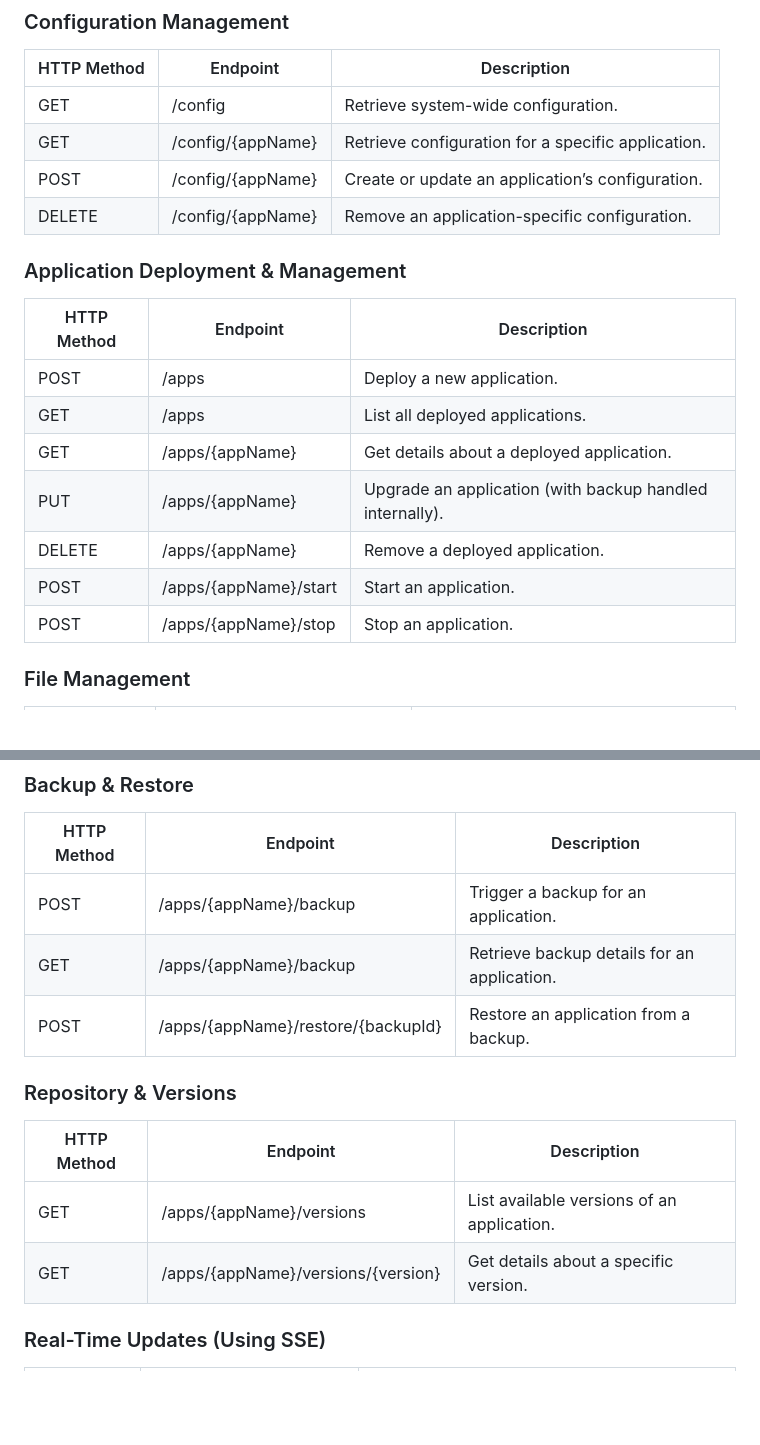
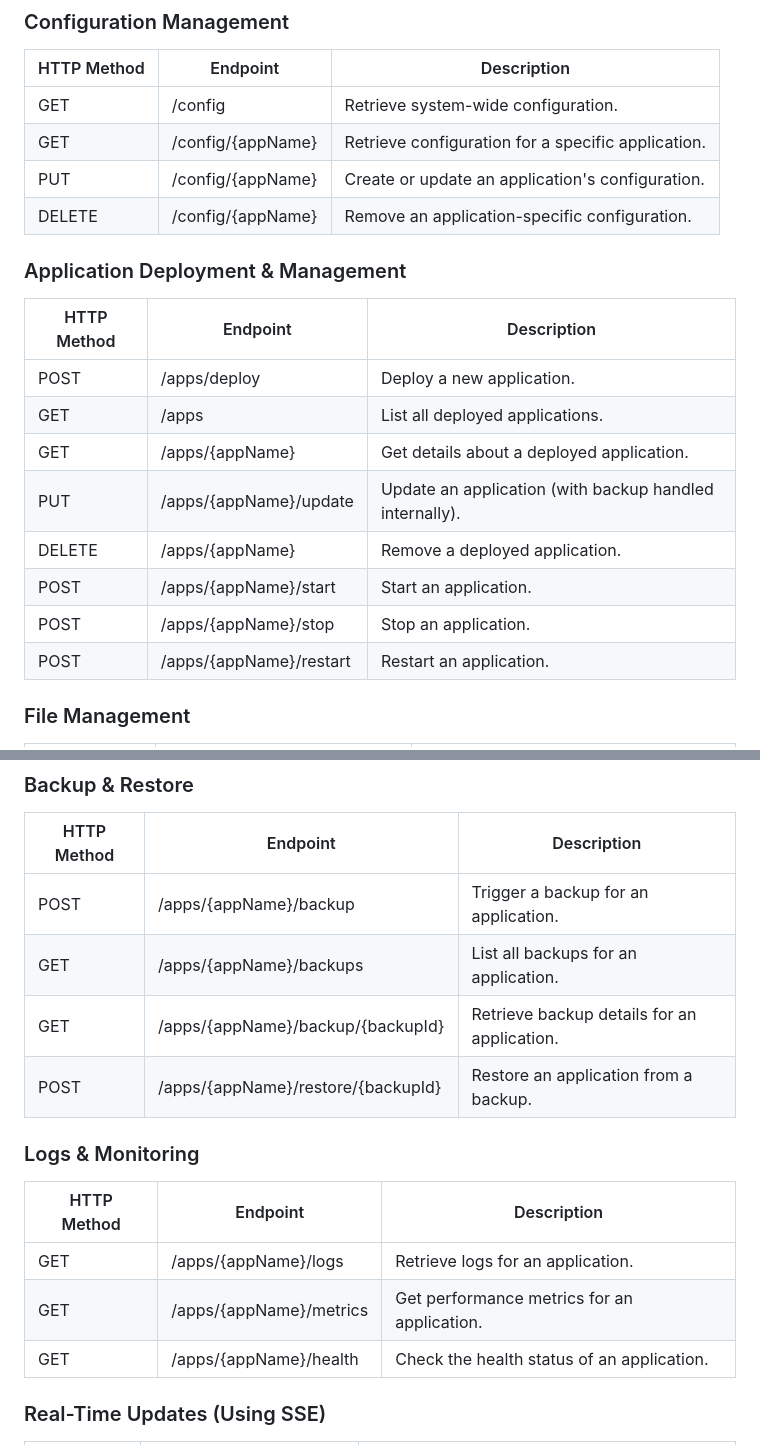
Before and after one commit to try-hola/hola, a Markdown page: docs/TECHNICAL.md, 2 parts joined by grey strips. GitHub-like rendering; blank space fills up the shorter version.

Commit message:
Sync up docs

```diff
--- a/docs/TECHNICAL.md
+++ b/docs/TECHNICAL.md
@@ -13,20 +13,21 @@ Server-Side Component: Manages application deployments, configurations, and file
 | ----------- | ----------------- | -------------------------------------------------- |
 | GET         | /config           | Retrieve system-wide configuration.                |
 | GET         | /config/{appName} | Retrieve configuration for a specific application. |
-| POST        | /config/{appName} | Create or update an application’s configuration.   |
+| PUT         | /config/{appName} | Create or update an application's configuration.   |
 | DELETE      | /config/{appName} | Remove an application-specific configuration.      |
 
 ### Application Deployment & Management
 
-| HTTP Method | Endpoint              | Description                                              |
-| ----------- | --------------------- | -------------------------------------------------------- |
-| POST        | /apps                 | Deploy a new application.                                |
-| GET         | /apps                 | List all deployed applications.                          |
-| GET         | /apps/{appName}       | Get details about a deployed application.                |
-| PUT         | /apps/{appName}       | Upgrade an application (with backup handled internally). |
-| DELETE      | /apps/{appName}       | Remove a deployed application.                           |
-| POST        | /apps/{appName}/start | Start an application.                                    |
-| POST        | /apps/{appName}/stop  | Stop an application.                                     |
+| HTTP Method | Endpoint                | Description                                             |
+| ----------- | ----------------------- | ------------------------------------------------------- |
+| POST        | /apps/deploy            | Deploy a new application.                               |
+| GET         | /apps                   | List all deployed applications.                         |
+| GET         | /apps/{appName}         | Get details about a deployed application.               |
+| PUT         | /apps/{appName}/update  | Update an application (with backup handled internally). |
+| DELETE      | /apps/{appName}         | Remove a deployed application.                          |
+| POST        | /apps/{appName}/start   | Start an application.                                   |
+| POST        | /apps/{appName}/stop    | Stop an application.                                    |
+| POST        | /apps/{appName}/restart | Restart an application.                                 |
 
 ### File Management
 
@@ -41,15 +42,17 @@ Server-Side Component: Manages application deployments, configurations, and file
 | HTTP Method | Endpoint                           | Description                                 |
 | ----------- | ---------------------------------- | ------------------------------------------- |
 | POST        | /apps/{appName}/backup             | Trigger a backup for an application.        |
-| GET         | /apps/{appName}/backup             | Retrieve backup details for an application. |
+| GET         | /apps/{appName}/backups            | List all backups for an application.        |
+| GET         | /apps/{appName}/backup/{backupId}  | Retrieve backup details for an application. |
 | POST        | /apps/{appName}/restore/{backupId} | Restore an application from a backup.       |
 
-### Repository & Versions
+### Logs & Monitoring
 
-| HTTP Method | Endpoint                           | Description                                |
-| ----------- | ---------------------------------- | ------------------------------------------ |
-| GET         | /apps/{appName}/versions           | List available versions of an application. |
-| GET         | /apps/{appName}/versions/{version} | Get details about a specific version.      |
+| HTTP Method | Endpoint                | Description                                 |
+| ----------- | ----------------------- | ------------------------------------------- |
+| GET         | /apps/{appName}/logs    | Retrieve logs for an application.           |
+| GET         | /apps/{appName}/metrics | Get performance metrics for an application. |
+| GET         | /apps/{appName}/health  | Check the health status of an application.  |
 
 ### Real-Time Updates (Using SSE)
 
```
